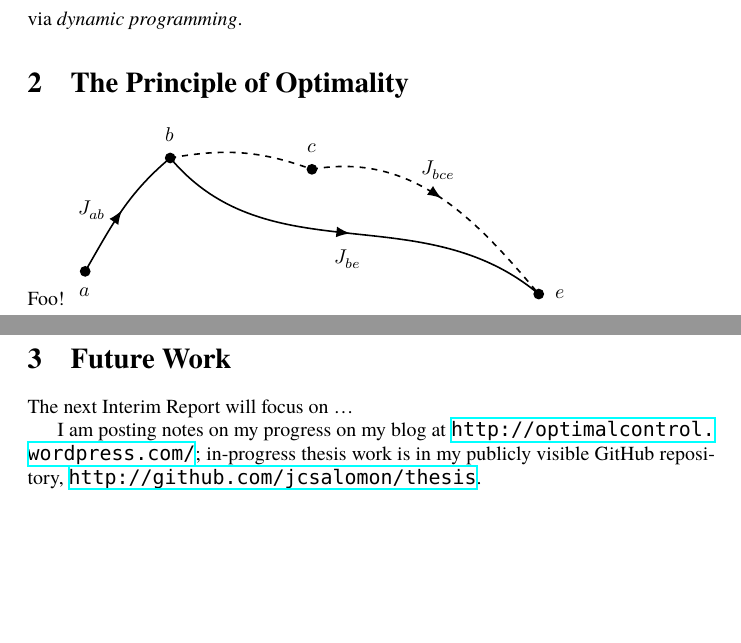
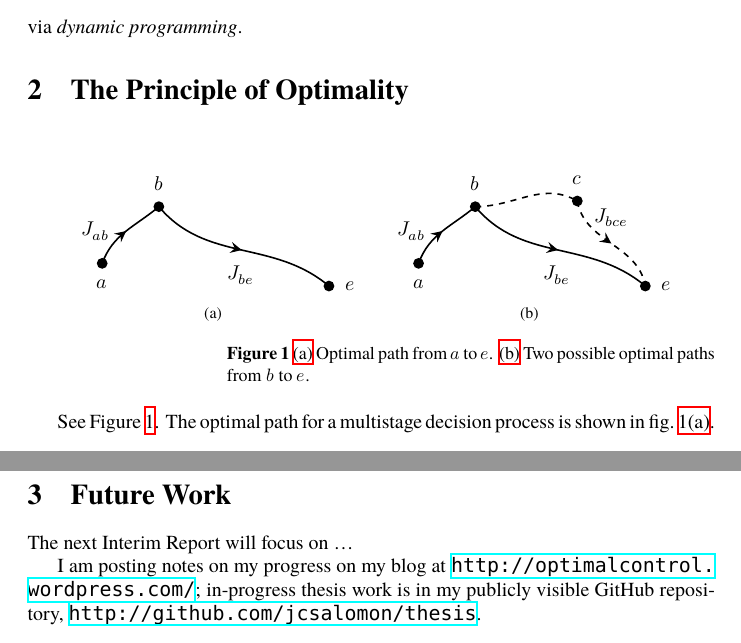
Before and after one commit to jcsalomon/thesis, a LaTeX document (report-2.tex): two parts of pages 3 and 4 of 4, joined at a grey line, cut so that both start at the same text, the shorter picture padded with empty space. Compiled offline with XeLaTeX; a missing font is replaced by an installed copy or a similar font.

Commit message:
Added sub-figures to the Optimality Principle diagram.

```diff
--- a/report-2.tex
+++ b/report-2.tex
@@ -112,21 +112,46 @@ which is finding a closed-loop
 via \emph{dynamic programming}.
 
 \section{The Principle of Optimality}
-Foo!
-\begin{tikzpicture}[>=latex,thick]
-	\draw[fill=black] (0.0,0.0)  circle (0.08) coordinate (a);
-	\draw[fill=black] (1.5,2.0)  circle (0.08) coordinate (b);
-	\draw[fill=black] (8.0,-0.4) circle (0.08) coordinate (e);
-	\draw[fill=black] (4.0,1.8)  circle (0.08) coordinate (c);
+\begin{figure}[h]
+	\centering
+	\subfloat[][]{
+		\label{fig:princeopt:optpath-a}
+	\begin{tikzpicture}[>=stealth,thick]
+		\draw[fill=black] (0.0,0.0)  circle (0.08) coordinate (a);
+		\draw[fill=black] (1.0,1.0)  circle (0.08) coordinate (b);
+		\draw[fill=black] (4.0,-0.4) circle (0.08) coordinate (e);
 
-	\draw[with arrow] (a) node[below=1ex] {$a$} [out=60,in=220] to
-		node[left=1ex] {$J_{ab}$} (b) node[above=1ex] {$b$};
-	\draw[with arrow] (b) [out=-50, in=140] to
-		node[below=1ex] {$J_{be}$} (e) node[right=1ex] {$e$};
-	\draw[dashed] (b) [out=10,in=160] to (c) node[above=1ex] {$c$};
-	\draw[dashed, with arrow] (c) [out=10,in=130] to
-		node[above=1ex] {$J_{bce}$} (e);
-\end{tikzpicture}
+		\draw[with arrow] (a) node[below=1ex] {$a$} [out=70,in=220]
+			to node[left=1ex] {$J_{ab}$} (b) node[above=1ex] {$b$};
+		\draw[with arrow] (b) [out=-50, in=140] to
+			node[below=1ex] {$J_{be}$} (e) node[right=1ex] {$e$};
+	\end{tikzpicture}}
+	\quad
+	\subfloat[][]{
+		\label{fig:princeopt:optpath-b}
+	\begin{tikzpicture}[>=stealth,thick]
+		\draw[fill=black] (0.0,0.0)  circle (0.08) coordinate (a);
+		\draw[fill=black] (1.0,1.0)  circle (0.08) coordinate (b);
+		\draw[fill=black] (2.8,1.1)  circle (0.08) coordinate (c);
+		\draw[fill=black] (4.0,-0.4) circle (0.08) coordinate (e);
+
+		\draw[with arrow] (a) node[below=1ex] {$a$} [out=70,in=220]
+			to node[left=1ex] {$J_{ab}$} (b) node[above=1ex] {$b$};
+		\draw[with arrow] (b) [out=-50, in=140] to
+			node[below=1ex] {$J_{be}$} (e) node[right=1ex] {$e$};
+		\draw[dashed] (b) [out=0,in=150] to (c) node[above=1ex] {$c$};
+		\draw[dashed, with arrow] (c) [out=280,in=100] to
+			node[above=1ex] {$J_{bce}$} (e);
+	\end{tikzpicture}}
+	\caption{\subref{fig:princeopt:optpath-a}
+			Optimal path from $a$ to $e$.
+			\subref{fig:princeopt:optpath-b}
+			Two possible optimal paths from $b$ to $e$.}
+	\label{fig:princeopt:optpath}
+\end{figure}
+See \Cref{fig:princeopt:optpath}.
+The optimal path for a multistage decision process
+is shown in \sfref{fig:princeopt:optpath-a}.
 
 \section{Future Work}
 The next Interim Report will focus on …
```
